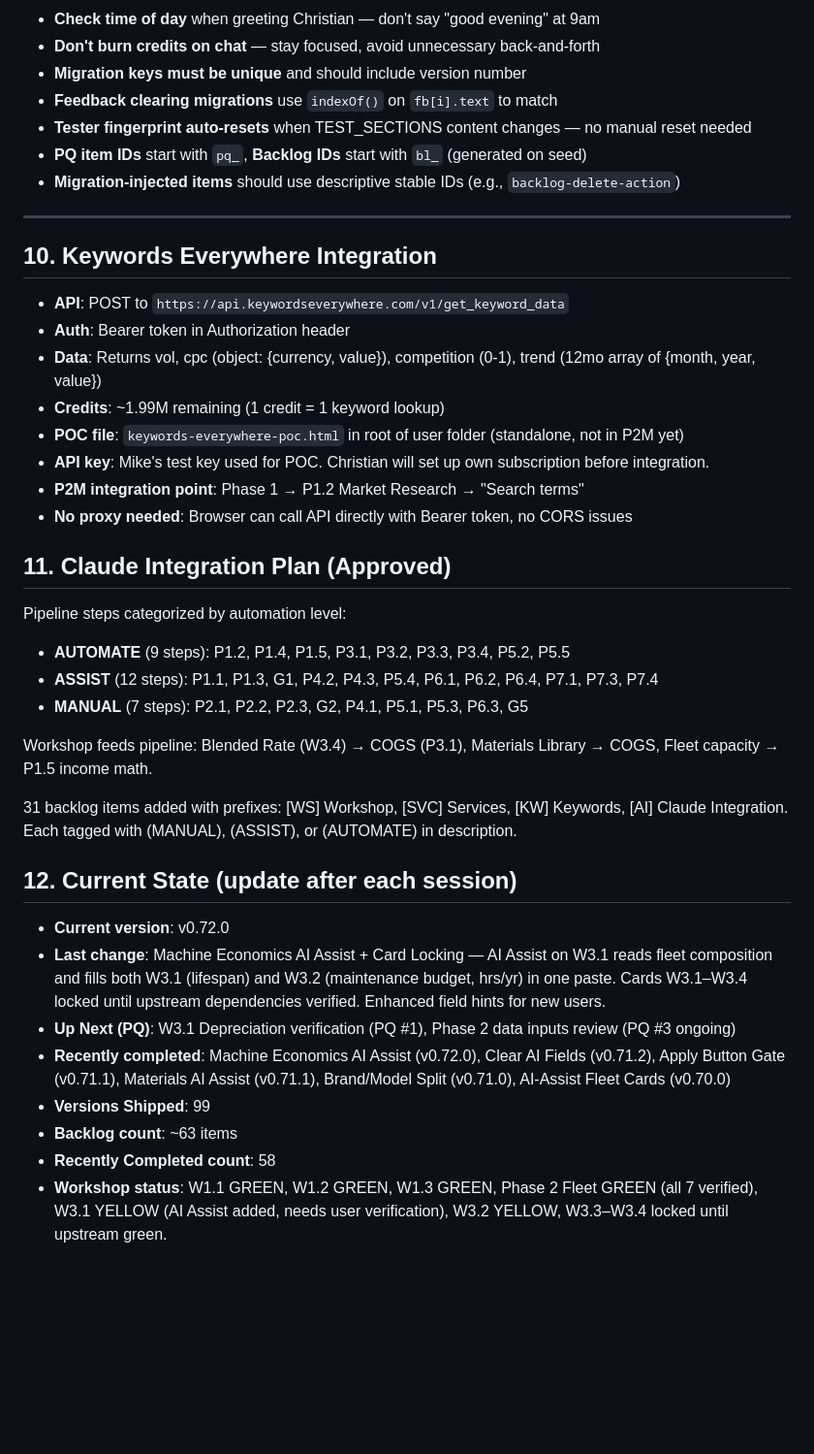
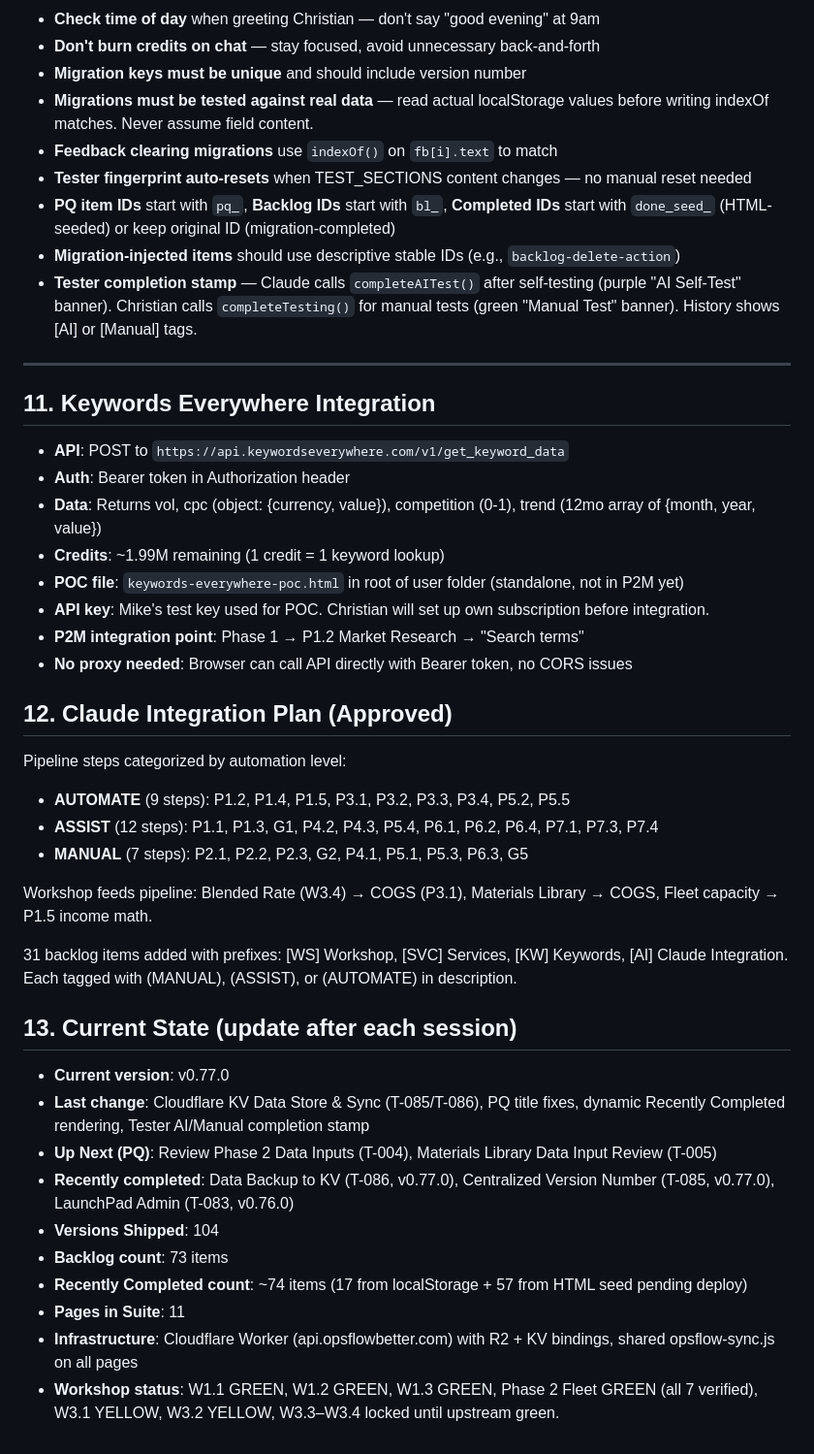
Before and after one commit to ccaspers2026/opsflowbetter, a Markdown page: .claude-workflow.md, the part around one of its changes. Shown at 97% size. Rendered like a GitHub page; blank space fills up the shorter version.

```diff
--- a/.claude-workflow.md
+++ b/.claude-workflow.md
@@ -288,14 +313,16 @@ Update milestones when significant progress is made on any of these areas.
 - **Check time of day** when greeting Christian — don't say "good evening" at 9am
 - **Don't burn credits on chat** — stay focused, avoid unnecessary back-and-forth
 - **Migration keys must be unique** and should include version number
+- **Migrations must be tested against real data** — read actual localStorage values before writing indexOf matches. Never assume field content.
 - **Feedback clearing migrations** use `indexOf()` on `fb[i].text` to match
 - **Tester fingerprint auto-resets** when TEST_SECTIONS content changes — no manual reset needed
-- **PQ item IDs** start with `pq_`, **Backlog IDs** start with `bl_` (generated on seed)
+- **PQ item IDs** start with `pq_`, **Backlog IDs** start with `bl_`, **Completed IDs** start with `done_seed_` (HTML-seeded) or keep original ID (migration-completed)
 - **Migration-injected items** should use descriptive stable IDs (e.g., `backlog-delete-action`)
+- **Tester completion stamp** — Claude calls `completeAITest()` after self-testing (purple "AI Self-Test" banner). Christian calls `completeTesting()` for manual tests (green "Manual Test" banner). History shows [AI] or [Manual] tags.
 
 ---
 
-## 10. Keywords Everywhere Integration
+## 11. Keywords Everywhere Integration
 
 - **API**: POST to `https://api.keywordseverywhere.com/v1/get_keyword_data`
 - **Auth**: Bearer token in Authorization header
@@ -306,7 +333,7 @@ Update milestones when significant progress is made on any of these areas.
 - **P2M integration point**: Phase 1 → P1.2 Market Research → "Search terms"
 - **No proxy needed**: Browser can call API directly with Bearer token, no CORS issues
 
-## 11. Claude Integration Plan (Approved)
+## 12. Claude Integration Plan (Approved)
 
 Pipeline steps categorized by automation level:
 - **AUTOMATE** (9 steps): P1.2, P1.4, P1.5, P3.1, P3.2, P3.3, P3.4, P5.2, P5.5
@@ -317,13 +344,15 @@ Workshop feeds pipeline: Blended Rate (W3.4) → COGS (P3.1), Materials Library
 
 31 backlog items added with prefixes: [WS] Workshop, [SVC] Services, [KW] Keywords, [AI] Claude Integration. Each tagged with (MANUAL), (ASSIST), or (AUTOMATE) in description.
 
-## 12. Current State (update after each session)
+## 13. Current State (update after each session)
 
-- **Current version**: v0.72.0
-- **Last change**: Machine Economics AI Assist + Card Locking — AI Assist on W3.1 reads fleet composition and fills both W3.1 (lifespan) and W3.2 (maintenance budget, hrs/yr) in one paste. Cards W3.1–W3.4 locked until upstream dependencies verified. Enhanced field hints for new users.
-- **Up Next (PQ)**: W3.1 Depreciation verification (PQ #1), Phase 2 data inputs review (PQ #3 ongoing)
-- **Recently completed**: Machine Economics AI Assist (v0.72.0), Clear AI Fields (v0.71.2), Apply Button Gate (v0.71.1), Materials AI Assist (v0.71.1), Brand/Model Split (v0.71.0), AI-Assist Fleet Cards (v0.70.0)
-- **Versions Shipped**: 99
-- **Backlog count**: ~63 items
-- **Recently Completed count**: 58
-- **Workshop status**: W1.1 GREEN, W1.2 GREEN, W1.3 GREEN, Phase 2 Fleet GREEN (all 7 verified), W3.1 YELLOW (AI Assist added, needs user verification), W3.2 YELLOW, W3.3–W3.4 locked until upstream green.
+- **Current version**: v0.77.0
+- **Last change**: Cloudflare KV Data Store & Sync (T-085/T-086), PQ title fixes, dynamic Recently Completed rendering, Tester AI/Manual completion stamp
+- **Up Next (PQ)**: Review Phase 2 Data Inputs (T-004), Materials Library Data Input Review (T-005)
+- **Recently completed**: Data Backup to KV (T-086, v0.77.0), Centralized Version Number (T-085, v0.77.0), LaunchPad Admin (T-083, v0.76.0)
+- **Versions Shipped**: 104
+- **Backlog count**: 73 items
+- **Recently Completed count**: ~74 items (17 from localStorage + 57 from HTML seed pending deploy)
+- **Pages in Suite**: 11
+- **Infrastructure**: Cloudflare Worker (api.opsflowbetter.com) with R2 + KV bindings, shared opsflow-sync.js on all pages
+- **Workshop status**: W1.1 GREEN, W1.2 GREEN, W1.3 GREEN, Phase 2 Fleet GREEN (all 7 verified), W3.1 YELLOW, W3.2 YELLOW, W3.3–W3.4 locked until upstream green.
```
Also changed, not shown: other parts of .claude-workflow.md (+26 -1 lines).
